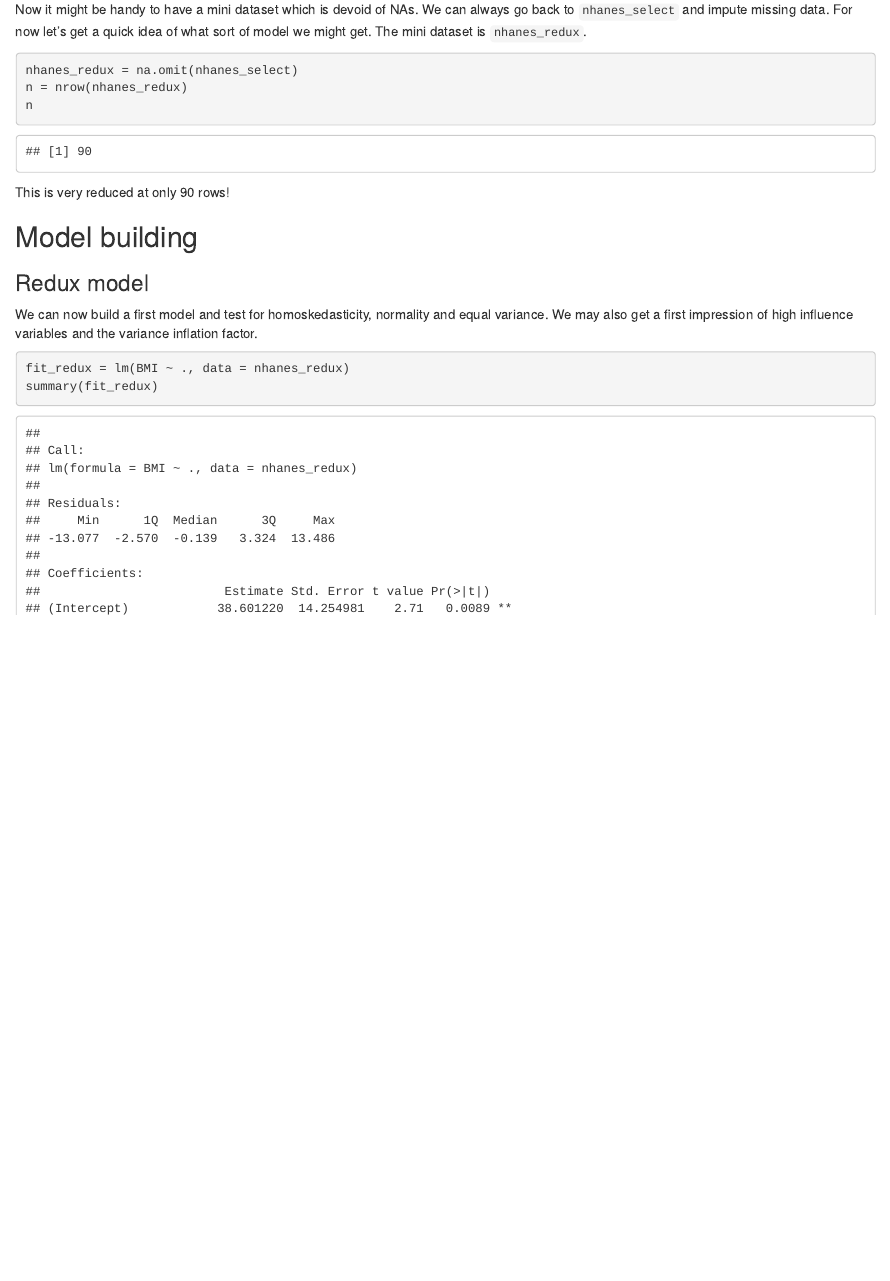
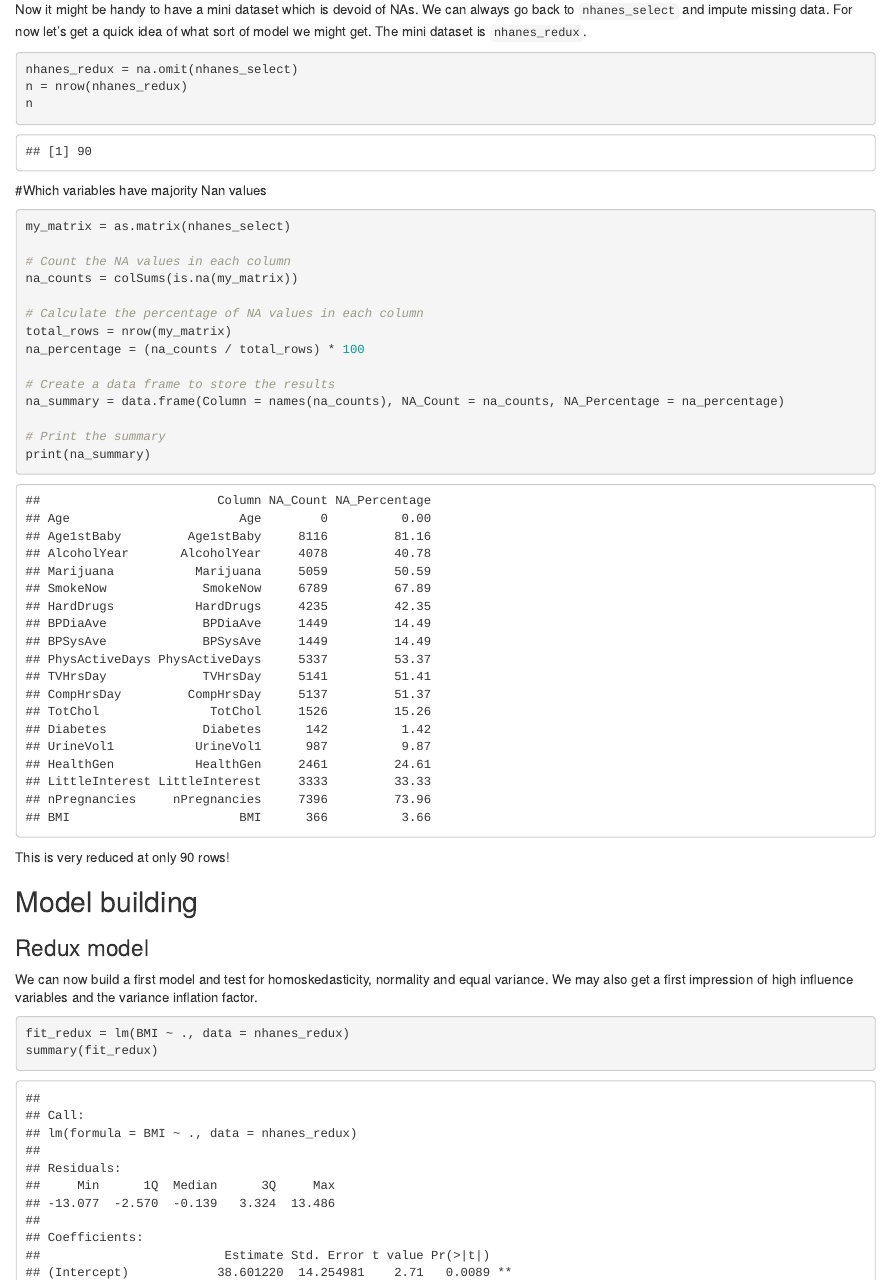
Before and after one commit to conlinm/StatBuddies, an R Markdown document (nhanes_eda.Rmd): the page in a window 1100 px wide, from 10910 px down before the commit and from 10090 px down after it, so that both start at the same text. The pictures show the output file nhanes_eda.html that the author committed with the source, opened offline.

Commit message:
exploring nan values

````diff
--- a/nhanes_eda.Rmd
+++ b/nhanes_eda.Rmd
@@ -155,6 +157,27 @@ Now it might be handy to have a mini dataset which is devoid of NAs. We can alwa
 nhanes_redux = na.omit(nhanes_select)
 n = nrow(nhanes_redux)
 n
+```
+#Which variables have majority Nan values
+
+```{r}
+
+my_matrix = as.matrix(nhanes_select)
+
+# Count the NA values in each column
+na_counts = colSums(is.na(my_matrix))
+
+# Calculate the percentage of NA values in each column
+total_rows = nrow(my_matrix)
+na_percentage = (na_counts / total_rows) * 100
+
+# Create a data frame to store the results
+na_summary = data.frame(Column = names(na_counts), NA_Count = na_counts, NA_Percentage = na_percentage)
+
+# Print the summary
+print(na_summary)
+
+
 ```
 
 This is very reduced at only `r n` rows!
````
Also changed, not shown: nhanes_eda.html, project_proposal.html, nhanes_eda.Rmd (4 more changed lines), 2 other files.
